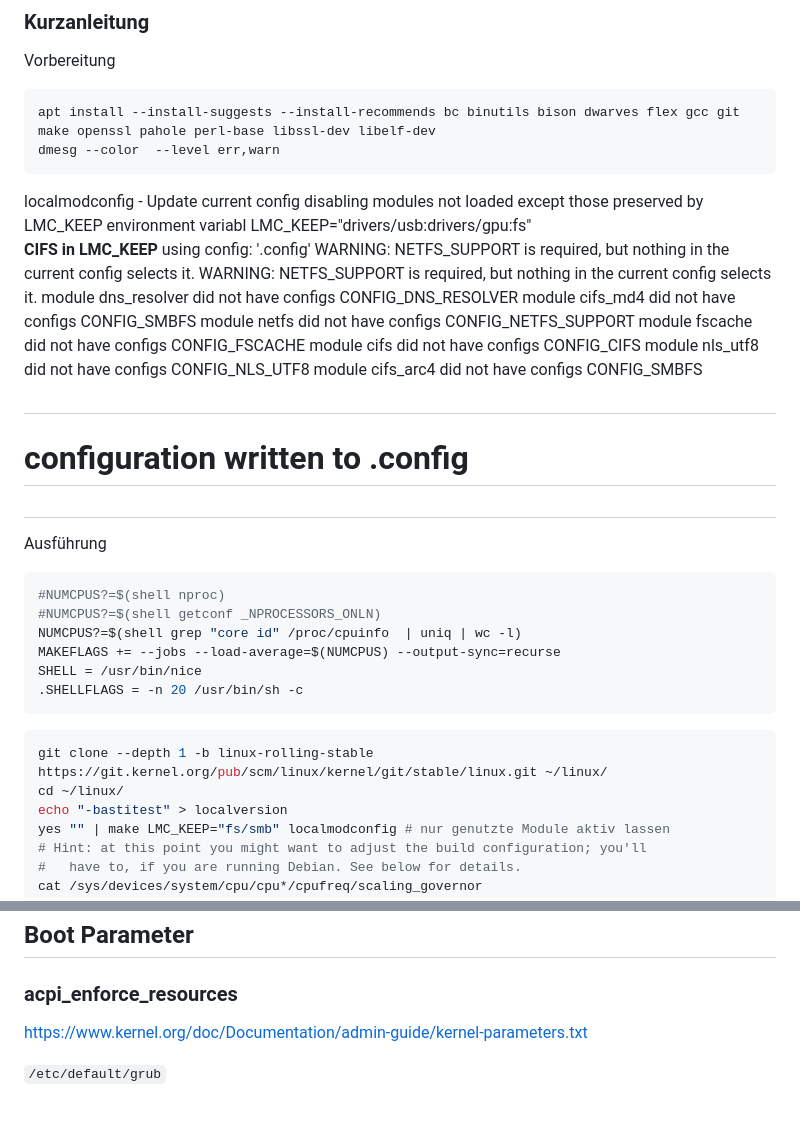
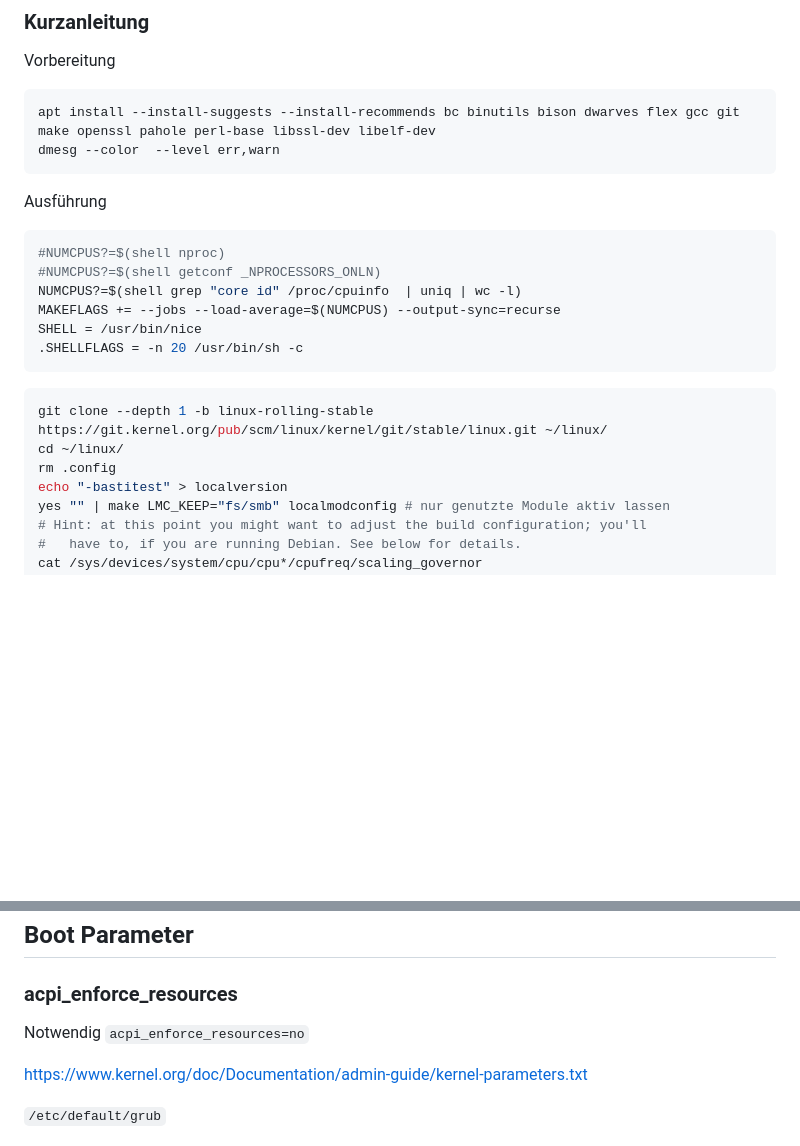
Before and after one commit to Barry1/Barry1, a Markdown page: LinuxSetup/kernel.md, 2 parts joined by grey strips. GitHub-like rendering; blank space fills up the shorter version.

Commit message:
besser acpi

````diff
--- a/LinuxSetup/kernel.md
+++ b/LinuxSetup/kernel.md
@@ -17,29 +17,6 @@ apt install --install-suggests --install-recommends bc binutils bison dwarves fl
 dmesg --color  --level err,warn
 ```
 
-localmodconfig - Update current config disabling modules not loaded
-except those preserved by LMC_KEEP environment variabl
-LMC_KEEP="drivers/usb:drivers/gpu:fs" \
-**CIFS in LMC_KEEP**
-using config: '.config'
-WARNING: NETFS_SUPPORT is required, but nothing in the
-current config selects it.
-WARNING: NETFS_SUPPORT is required, but nothing in the
-current config selects it.
-module dns_resolver did not have configs CONFIG_DNS_RESOLVER
-module cifs_md4 did not have configs CONFIG_SMBFS
-module netfs did not have configs CONFIG_NETFS_SUPPORT
-module fscache did not have configs CONFIG_FSCACHE
-module cifs did not have configs CONFIG_CIFS
-module nls_utf8 did not have configs CONFIG_NLS_UTF8
-module cifs_arc4 did not have configs CONFIG_SMBFS
-
-#
-
-# configuration written to .config
-
-#
-
 Ausführung
 
 ```Makefile
@@ -54,6 +31,7 @@ SHELL = /usr/bin/nice
 ```bash
 git clone --depth 1 -b linux-rolling-stable https://git.kernel.org/pub/scm/linux/kernel/git/stable/linux.git ~/linux/
 cd ~/linux/
+rm .config
 echo "-bastitest" > localversion
 yes "" | make LMC_KEEP="fs/smb" localmodconfig # nur genutzte Module aktiv lassen
 # Hint: at this point you might want to adjust the build configuration; you'll
@@ -71,6 +49,8 @@ reboot
 ## Boot Parameter
 
 ### acpi_enforce_resources
+
+Notwendig `acpi_enforce_resources=no`
 
 https://www.kernel.org/doc/Documentation/admin-guide/kernel-parameters.txt
 
````
